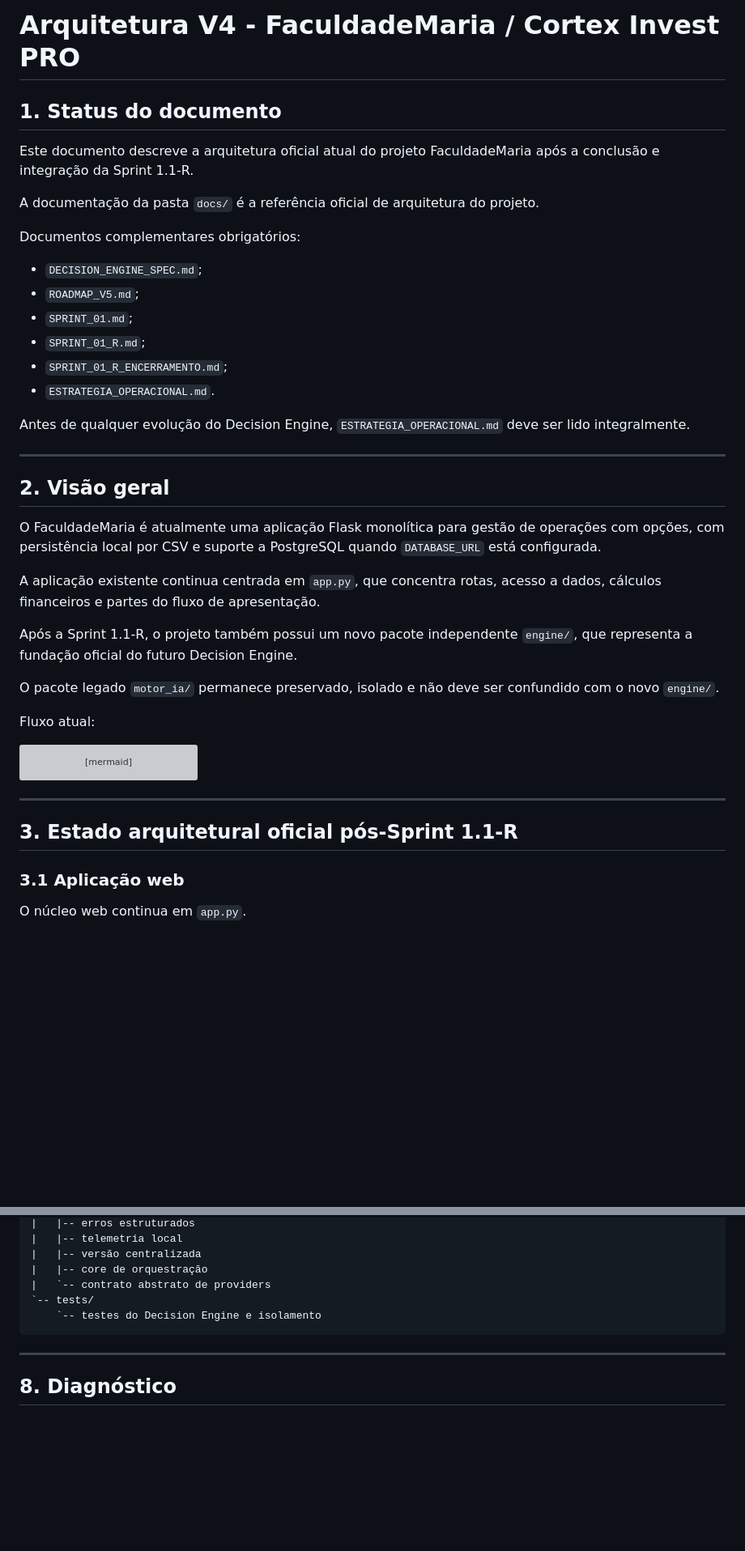
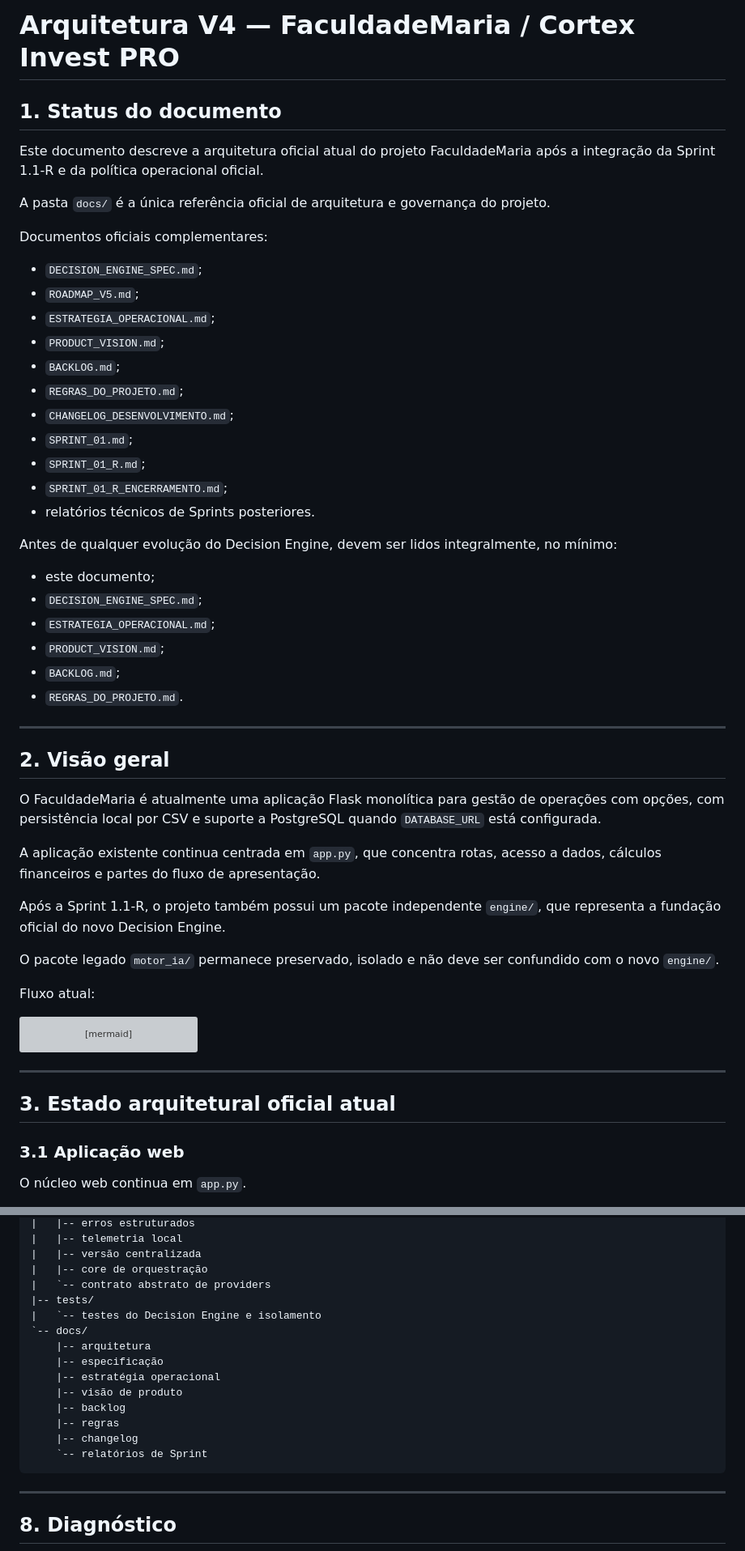
Before and after one commit to andrefcsj/FaculdadeMaria, a Markdown page: docs/ARQUITETURA_V4.md, 2 parts joined by grey strips. Shown at 81% size. GitHub-like rendering; blank space fills up the shorter version; grey boxes are pictures that could not be loaded.

````diff
--- a/docs/ARQUITETURA_V4.md
+++ b/docs/ARQUITETURA_V4.md
@@ -1,21 +1,33 @@
-# Arquitetura V4 - FaculdadeMaria / Cortex Invest PRO
+# Arquitetura V4 — FaculdadeMaria / Cortex Invest PRO
 
 ## 1. Status do documento
 
-Este documento descreve a arquitetura oficial atual do projeto FaculdadeMaria após a conclusão e integração da Sprint 1.1-R.
+Este documento descreve a arquitetura oficial atual do projeto FaculdadeMaria após a integração da Sprint 1.1-R e da política operacional oficial.
 
-A documentação da pasta `docs/` é a referência oficial de arquitetura do projeto.
+A pasta `docs/` é a única referência oficial de arquitetura e governança do projeto.
 
-Documentos complementares obrigatórios:
+Documentos oficiais complementares:
 
 - `DECISION_ENGINE_SPEC.md`;
 - `ROADMAP_V5.md`;
+- `ESTRATEGIA_OPERACIONAL.md`;
+- `PRODUCT_VISION.md`;
+- `BACKLOG.md`;
+- `REGRAS_DO_PROJETO.md`;
+- `CHANGELOG_DESENVOLVIMENTO.md`;
 - `SPRINT_01.md`;
 - `SPRINT_01_R.md`;
 - `SPRINT_01_R_ENCERRAMENTO.md`;
-- `ESTRATEGIA_OPERACIONAL.md`.
+- relatórios técnicos de Sprints posteriores.
 
-Antes de qualquer evolução do Decision Engine, `ESTRATEGIA_OPERACIONAL.md` deve ser lido integralmente.
+Antes de qualquer evolução do Decision Engine, devem ser lidos integralmente, no mínimo:
+
+- este documento;
+- `DECISION_ENGINE_SPEC.md`;
+- `ESTRATEGIA_OPERACIONAL.md`;
+- `PRODUCT_VISION.md`;
+- `BACKLOG.md`;
+- `REGRAS_DO_PROJETO.md`.
 
 ---
 
@@ -25,7 +37,7 @@ O FaculdadeMaria é atualmente uma aplicação Flask monolítica para gestão de
 
 A aplicação existente continua centrada em `app.py`, que concentra rotas, acesso a dados, cálculos financeiros e partes do fluxo de apresentação.
 
-Após a Sprint 1.1-R, o projeto também possui um novo pacote independente `engine/`, que representa a fundação oficial do futuro Decision Engine.
+Após a Sprint 1.1-R, o projeto também possui um pacote independente `engine/`, que representa a fundação oficial do novo Decision Engine.
 
 O pacote legado `motor_ia/` permanece preservado, isolado e não deve ser confundido com o novo `engine/`.
 
@@ -44,7 +56,7 @@ flowchart LR
 
 ---
 
-## 3. Estado arquitetural oficial pós-Sprint 1.1-R
+## 3. Estado arquitetural oficial atual
 
 ### 3.1 Aplicação web
 
@@ -292,8 +327,17 @@ FaculdadeMaria
 |   |-- versão centralizada
 |   |-- core de orquestração
 |   `-- contrato abstrato de providers
-`-- tests/
-    `-- testes do Decision Engine e isolamento
+|-- tests/
+|   `-- testes do Decision Engine e isolamento
+`-- docs/
+    |-- arquitetura
+    |-- especificação
+    |-- estratégia operacional
+    |-- visão de produto
+    |-- backlog
+    |-- regras
+    |-- changelog
+    `-- relatórios de Sprint
 ```
 
 ---
````
Also changed, not shown: other parts of docs/ARQUITETURA_V4.md (+68 -9 lines).
